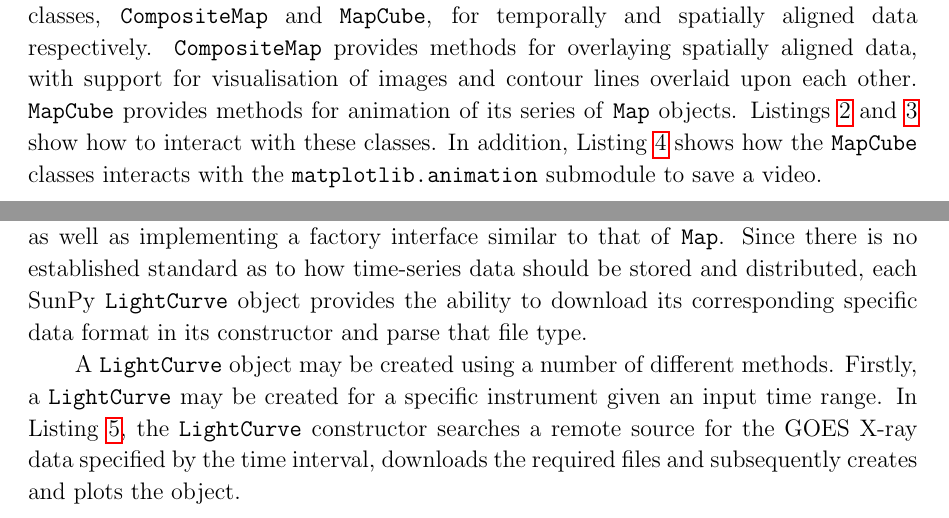
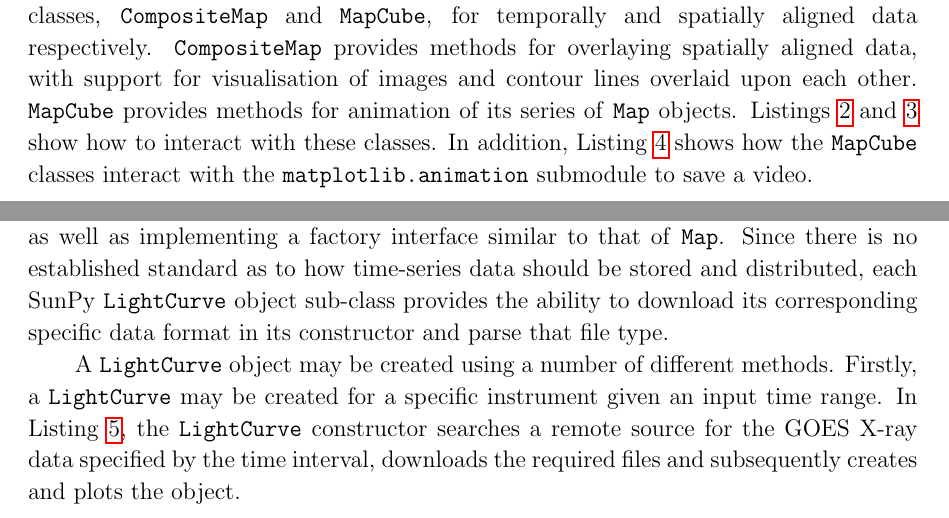
Before and after one commit to sunpy/sunpy-0.4-paper, a LaTeX paper (Sunpy_paper_0.4.tex, which reads 2-1-Map.tex, 2-2-Lightcurve.tex): two parts of pages 4 and 7 of 27, joined at a grey line, cut so that both start at the same text. Compiled offline with pdfLaTeX.

Commit message:
tiny edits to Map and Lightcurve

```diff
--- a/2-1-Map.tex
+++ b/2-1-Map.tex
@@ -61,7 +61,7 @@ provides methods for animation of its series of \texttt{Map} objects.
 Listings~\ref{code:compmap_1} and \ref{code:mapcube_1} show how to interact
 with these classes.
 In addition, Listing~\ref{code:mapcube_2} shows how the \texttt{MapCube}
-classes interacts with the \texttt{matplotlib.animation} submodule to save a
+classes interact with the \texttt{matplotlib.animation} submodule to save a
 video.
 
 \begin{listing}[H]
--- a/2-2-Lightcurve.tex
+++ b/2-2-Lightcurve.tex
@@ -27,7 +27,7 @@ included.  Future developments will introduce support for additional
 instruments and data products, as well as implementing a factory interface
 similar to that of \texttt{Map}.  Since there is no established standard
 as to how time-series data should be stored and distributed, each SunPy
-\texttt{LightCurve} object provides the ability to download its corresponding
+\texttt{LightCurve} object sub-class provides the ability to download its corresponding
 specific data format in its constructor and parse that file type.
 
 A \texttt{LightCurve} object may be created using a number of different methods.
```
